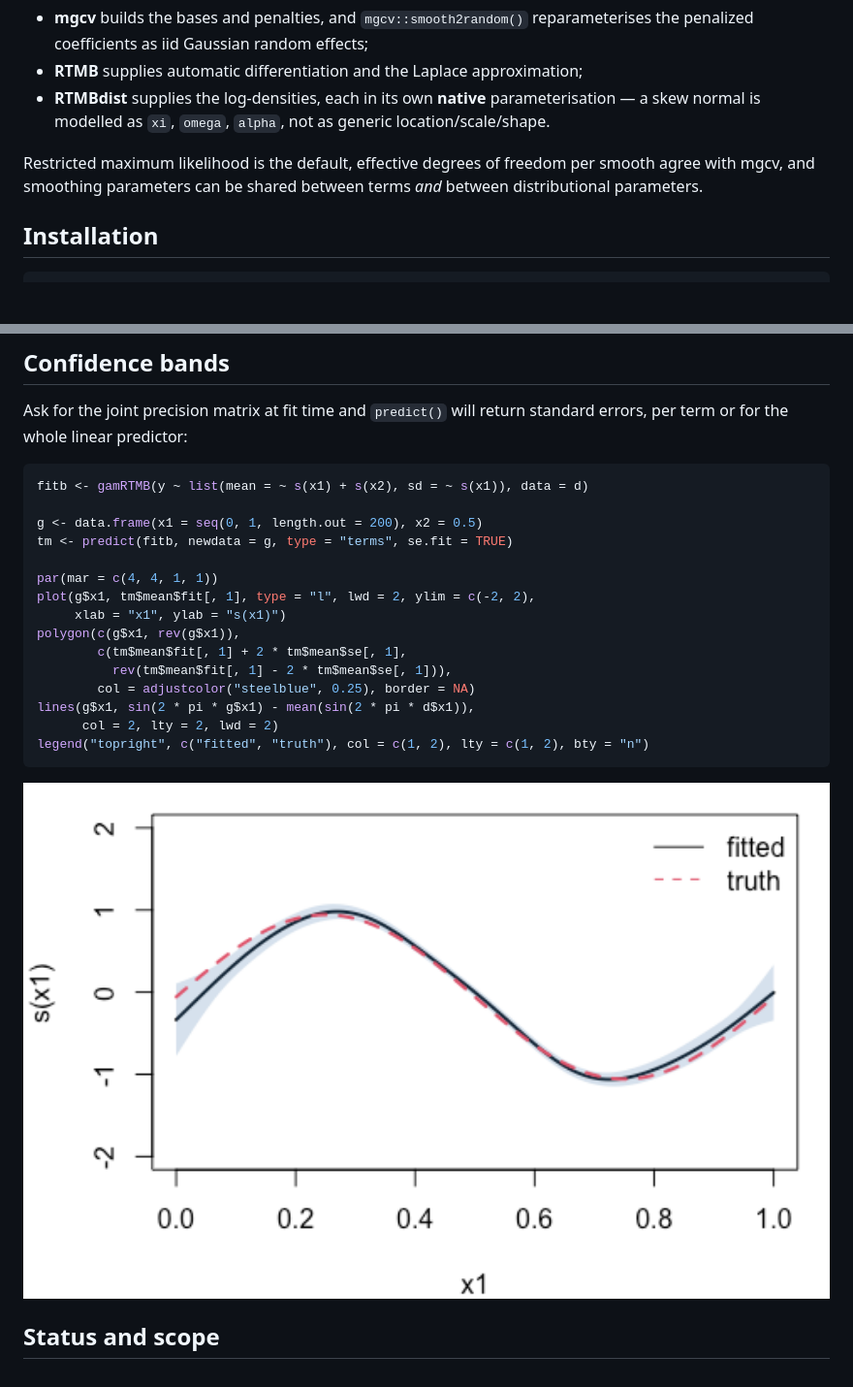
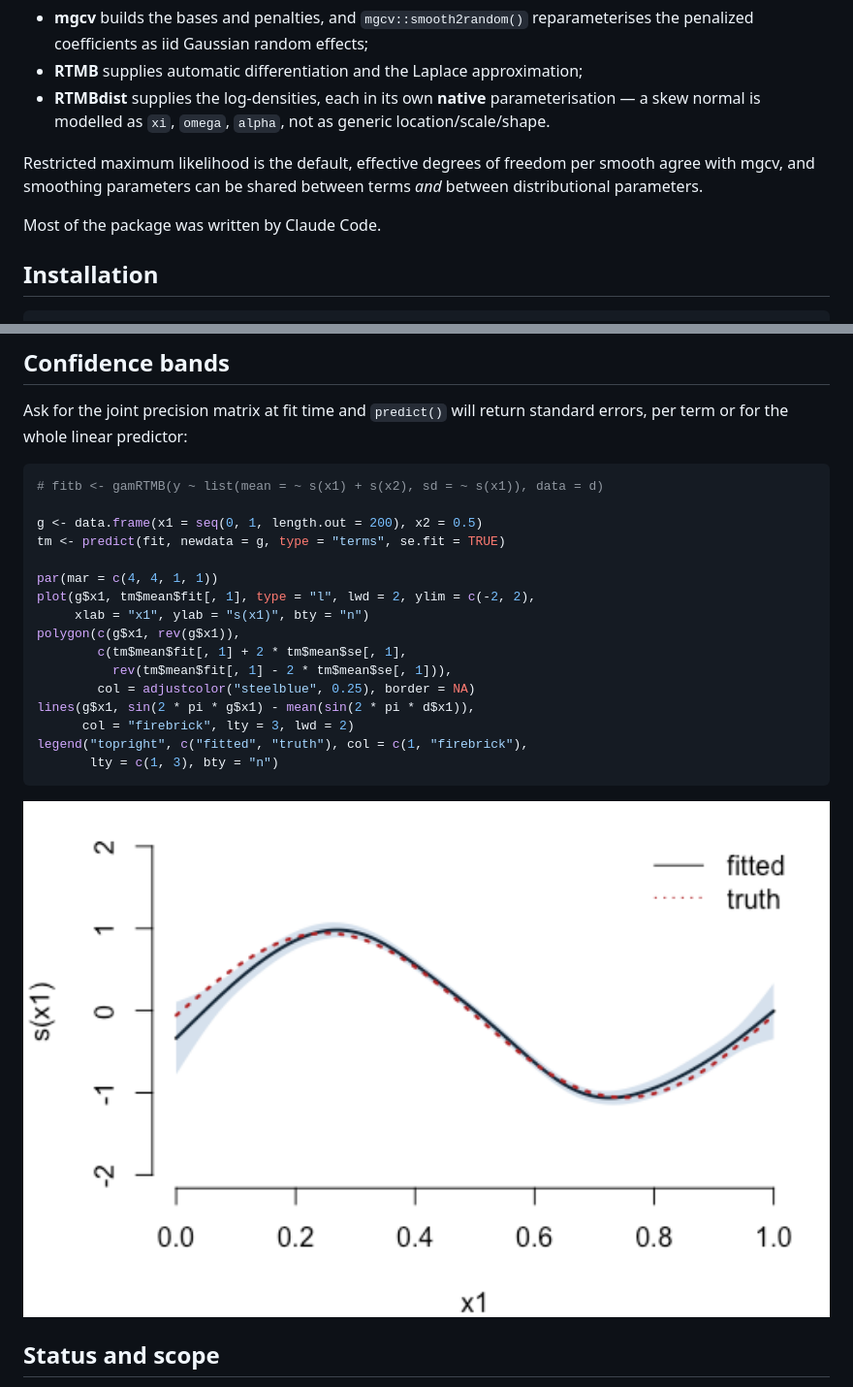
Before and after one commit to janolefi/gamRTMB, a Markdown page: README.md, 2 parts joined by grey strips. Shown: that part at 97% size. Rendered like a GitHub page; pictures changed too: man/figures/README-bands-1.png; blank space fills up the shorter version.

````diff
--- a/README.md
+++ b/README.md
@@ -25,6 +25,8 @@ Restricted maximum likelihood is the default, effective degrees of
 freedom per smooth agree with mgcv, and smoothing parameters can be
 shared between terms *and* between distributional parameters.
 
+Most of the package was written by Claude Code.
+
 ## Installation
 
 ``` r
@@ -172,21 +171,22 @@ Ask for the joint precision matrix at fit time and `predict()` will
 return standard errors, per term or for the whole linear predictor:
 
 ``` r
-fitb <- gamRTMB(y ~ list(mean = ~ s(x1) + s(x2), sd = ~ s(x1)), data = d)
+# fitb <- gamRTMB(y ~ list(mean = ~ s(x1) + s(x2), sd = ~ s(x1)), data = d)
 
 g <- data.frame(x1 = seq(0, 1, length.out = 200), x2 = 0.5)
-tm <- predict(fitb, newdata = g, type = "terms", se.fit = TRUE)
+tm <- predict(fit, newdata = g, type = "terms", se.fit = TRUE)
 
 par(mar = c(4, 4, 1, 1))
 plot(g$x1, tm$mean$fit[, 1], type = "l", lwd = 2, ylim = c(-2, 2),
-     xlab = "x1", ylab = "s(x1)")
+     xlab = "x1", ylab = "s(x1)", bty = "n")
 polygon(c(g$x1, rev(g$x1)),
         c(tm$mean$fit[, 1] + 2 * tm$mean$se[, 1],
           rev(tm$mean$fit[, 1] - 2 * tm$mean$se[, 1])),
         col = adjustcolor("steelblue", 0.25), border = NA)
 lines(g$x1, sin(2 * pi * g$x1) - mean(sin(2 * pi * d$x1)),
-      col = 2, lty = 2, lwd = 2)
-legend("topright", c("fitted", "truth"), col = c(1, 2), lty = c(1, 2), bty = "n")
+      col = "firebrick", lty = 3, lwd = 2)
+legend("topright", c("fitted", "truth"), col = c(1, "firebrick"),
+       lty = c(1, 3), bty = "n")
 ```
 
 <img src="man/figures/README-bands-1.png" width="100%" />
````
Also changed, not shown: other parts of README.md (+3 -6 lines), 1 other file.
